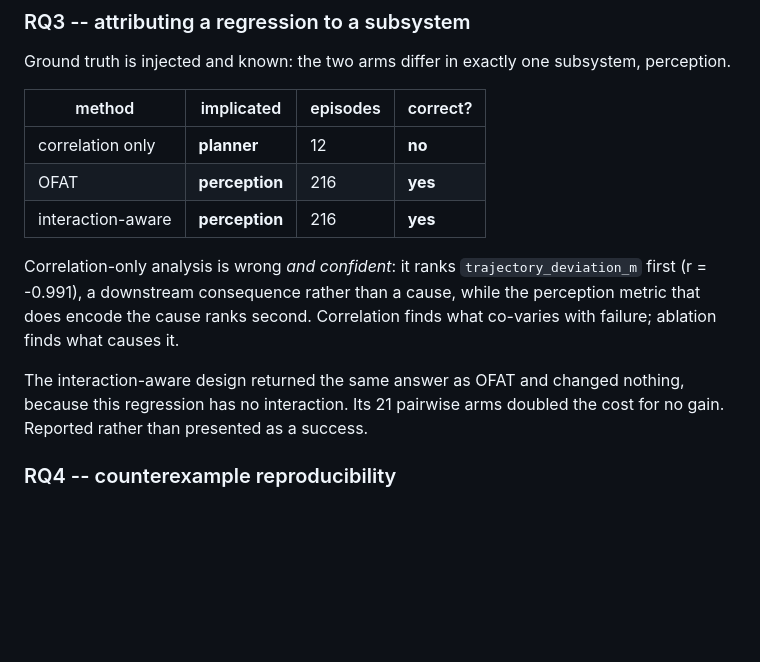
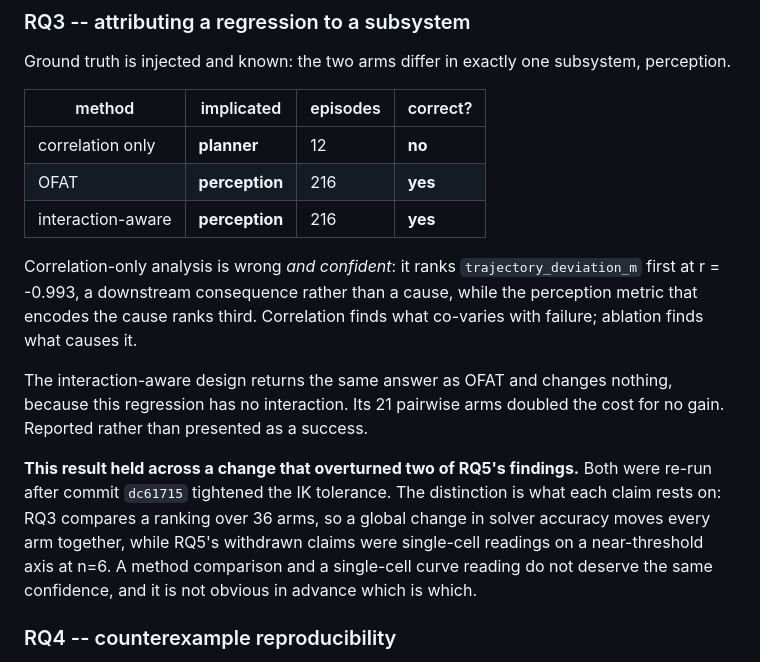
Before and after one commit to Shivani767/robotic-project, a Markdown page: research_report.md, the part around the change. Rendered like a GitHub page; blank space fills up the shorter version.

```diff
--- a/research_report.md
+++ b/research_report.md
@@ -133,13 +133,21 @@ subsystem, perception.
 | interaction-aware | **perception** | 216 | **yes** |
 
 Correlation-only analysis is wrong *and confident*: it ranks
-`trajectory_deviation_m` first (r = -0.991), a downstream consequence rather than
-a cause, while the perception metric that does encode the cause ranks second.
+`trajectory_deviation_m` first at r = -0.993, a downstream consequence rather
+than a cause, while the perception metric that encodes the cause ranks third.
 Correlation finds what co-varies with failure; ablation finds what causes it.
 
-The interaction-aware design returned the same answer as OFAT and changed
+The interaction-aware design returns the same answer as OFAT and changes
 nothing, because this regression has no interaction. Its 21 pairwise arms
 doubled the cost for no gain. Reported rather than presented as a success.
+
+**This result held across a change that overturned two of RQ5's findings.** Both
+were re-run after commit `dc61715` tightened the IK tolerance. The distinction is
+what each claim rests on: RQ3 compares a ranking over 36 arms, so a global
+change in solver accuracy moves every arm together, while RQ5's withdrawn claims
+were single-cell readings on a near-threshold axis at n=6. A method comparison
+and a single-cell curve reading do not deserve the same confidence, and it is not
+obvious in advance which is which.
 
 ### RQ4 -- counterexample reproducibility
 
```
Also changed, not shown: experiments/results/README.md (+33 -31 lines).
